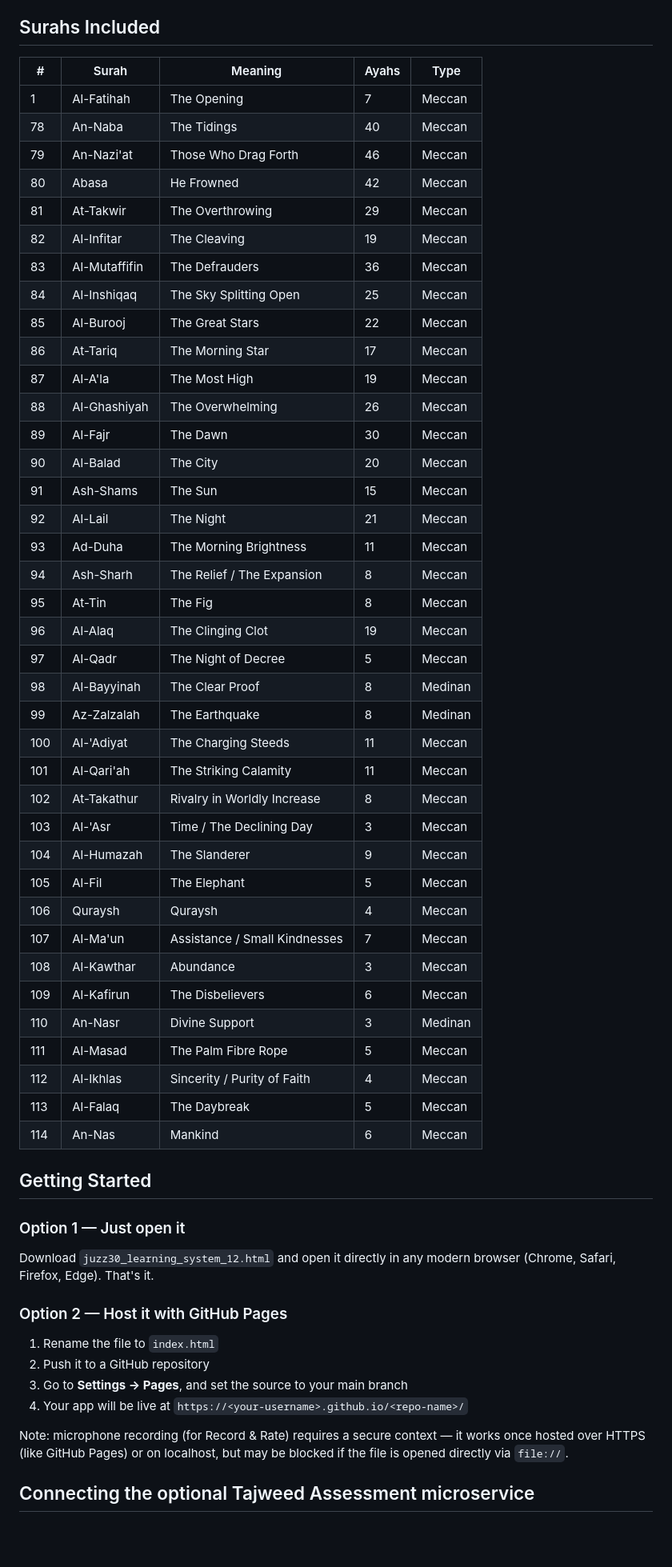
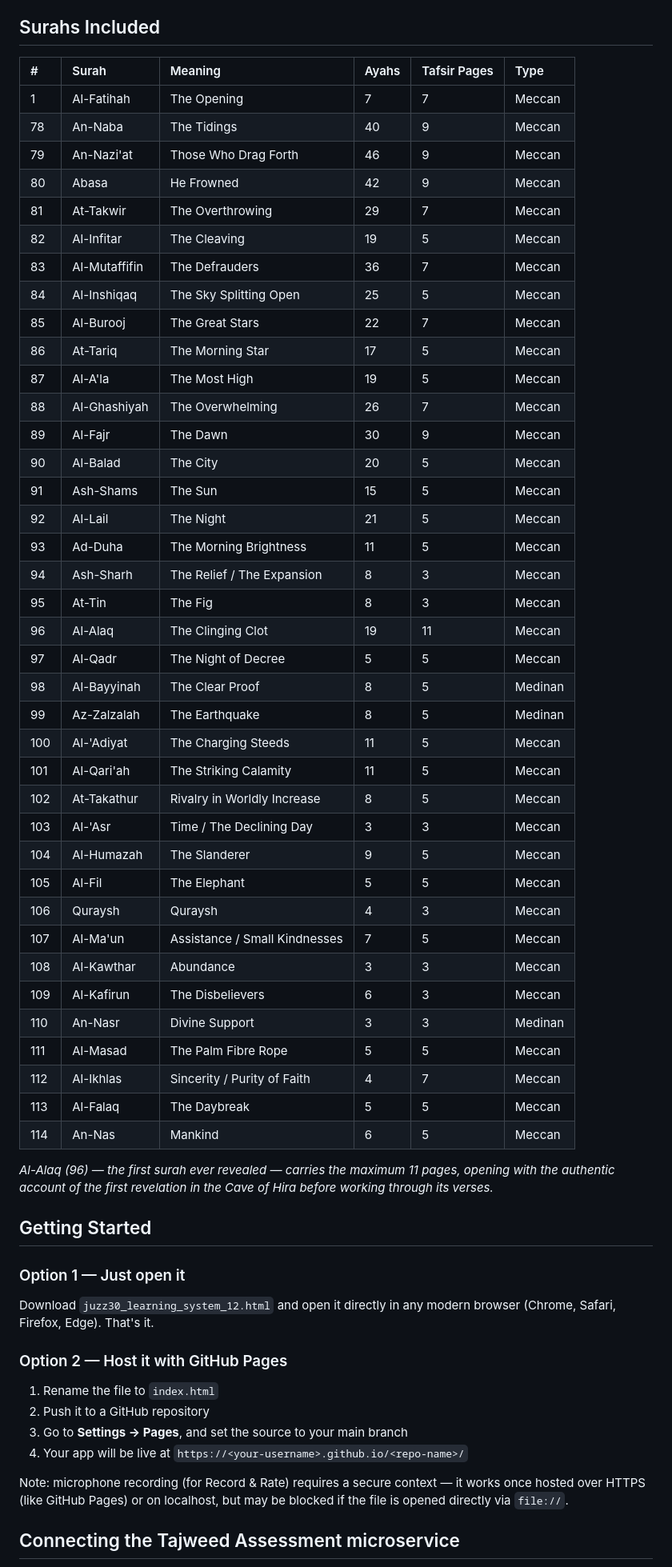
Before and after one commit to iojibara/INterSECT-LearnJuzz30, a Markdown page: README.md, the part around one of its changes. Shown at 80% size. Drawn GitHub-style; blank space fills up the shorter version.

```diff
--- a/README.md
+++ b/README.md
@@ -26,53 +31,57 @@ No build step, no server, no dependencies — it's one self-contained `.html` fi
 
 ## Surahs Included
 
-| # | Surah | Meaning | Ayahs | Type |
-|---|-------|---------|-------|------|
-| 1 | Al-Fatihah | The Opening | 7 | Meccan |
-| 78 | An-Naba | The Tidings | 40 | Meccan |
-| 79 | An-Nazi'at | Those Who Drag Forth | 46 | Meccan |
-| 80 | Abasa | He Frowned | 42 | Meccan |
-| 81 | At-Takwir | The Overthrowing | 29 | Meccan |
-| 82 | Al-Infitar | The Cleaving | 19 | Meccan |
-| 83 | Al-Mutaffifin | The Defrauders | 36 | Meccan |
-| 84 | Al-Inshiqaq | The Sky Splitting Open | 25 | Meccan |
-| 85 | Al-Burooj | The Great Stars | 22 | Meccan |
-| 86 | At-Tariq | The Morning Star | 17 | Meccan |
-| 87 | Al-A'la | The Most High | 19 | Meccan |
-| 88 | Al-Ghashiyah | The Overwhelming | 26 | Meccan |
-| 89 | Al-Fajr | The Dawn | 30 | Meccan |
-| 90 | Al-Balad | The City | 20 | Meccan |
-| 91 | Ash-Shams | The Sun | 15 | Meccan |
-| 92 | Al-Lail | The Night | 21 | Meccan |
-| 93 | Ad-Duha | The Morning Brightness | 11 | Meccan |
-| 94 | Ash-Sharh | The Relief / The Expansion | 8 | Meccan |
-| 95 | At-Tin | The Fig | 8 | Meccan |
-| 96 | Al-Alaq | The Clinging Clot | 19 | Meccan |
-| 97 | Al-Qadr | The Night of Decree | 5 | Meccan |
-| 98 | Al-Bayyinah | The Clear Proof | 8 | Medinan |
-| 99 | Az-Zalzalah | The Earthquake | 8 | Medinan |
-| 100 | Al-'Adiyat | The Charging Steeds | 11 | Meccan |
-| 101 | Al-Qari'ah | The Striking Calamity | 11 | Meccan |
-| 102 | At-Takathur | Rivalry in Worldly Increase | 8 | Meccan |
-| 103 | Al-'Asr | Time / The Declining Day | 3 | Meccan |
-| 104 | Al-Humazah | The Slanderer | 9 | Meccan |
-| 105 | Al-Fil | The Elephant | 5 | Meccan |
-| 106 | Quraysh | Quraysh | 4 | Meccan |
-| 107 | Al-Ma'un | Assistance / Small Kindnesses | 7 | Meccan |
-| 108 | Al-Kawthar | Abundance | 3 | Meccan |
-| 109 | Al-Kafirun | The Disbelievers | 6 | Meccan |
-| 110 | An-Nasr | Divine Support | 3 | Medinan |
-| 111 | Al-Masad | The Palm Fibre Rope | 5 | Meccan |
-| 112 | Al-Ikhlas | Sincerity / Purity of Faith | 4 | Meccan |
-| 113 | Al-Falaq | The Daybreak | 5 | Meccan |
-| 114 | An-Nas | Mankind | 6 | Meccan |
+| \# | Surah | Meaning | Ayahs | Tafsir Pages | Type |
+| :---- | :---- | :---- | :---- | :---- | :---- |
+| 1 | Al-Fatihah | The Opening | 7 | 7 | Meccan |
+| 78 | An-Naba | The Tidings | 40 | 9 | Meccan |
+| 79 | An-Nazi'at | Those Who Drag Forth | 46 | 9 | Meccan |
+| 80 | Abasa | He Frowned | 42 | 9 | Meccan |
+| 81 | At-Takwir | The Overthrowing | 29 | 7 | Meccan |
+| 82 | Al-Infitar | The Cleaving | 19 | 5 | Meccan |
+| 83 | Al-Mutaffifin | The Defrauders | 36 | 7 | Meccan |
+| 84 | Al-Inshiqaq | The Sky Splitting Open | 25 | 5 | Meccan |
+| 85 | Al-Burooj | The Great Stars | 22 | 7 | Meccan |
+| 86 | At-Tariq | The Morning Star | 17 | 5 | Meccan |
+| 87 | Al-A'la | The Most High | 19 | 5 | Meccan |
+| 88 | Al-Ghashiyah | The Overwhelming | 26 | 7 | Meccan |
+| 89 | Al-Fajr | The Dawn | 30 | 9 | Meccan |
+| 90 | Al-Balad | The City | 20 | 5 | Meccan |
+| 91 | Ash-Shams | The Sun | 15 | 5 | Meccan |
+| 92 | Al-Lail | The Night | 21 | 5 | Meccan |
+| 93 | Ad-Duha | The Morning Brightness | 11 | 5 | Meccan |
+| 94 | Ash-Sharh | The Relief / The Expansion | 8 | 3 | Meccan |
+| 95 | At-Tin | The Fig | 8 | 3 | Meccan |
+| 96 | Al-Alaq | The Clinging Clot | 19 | 11 | Meccan |
+| 97 | Al-Qadr | The Night of Decree | 5 | 5 | Meccan |
+| 98 | Al-Bayyinah | The Clear Proof | 8 | 5 | Medinan |
+| 99 | Az-Zalzalah | The Earthquake | 8 | 5 | Medinan |
+| 100 | Al-'Adiyat | The Charging Steeds | 11 | 5 | Meccan |
+| 101 | Al-Qari'ah | The Striking Calamity | 11 | 5 | Meccan |
+| 102 | At-Takathur | Rivalry in Worldly Increase | 8 | 5 | Meccan |
+| 103 | Al-'Asr | Time / The Declining Day | 3 | 3 | Meccan |
+| 104 | Al-Humazah | The Slanderer | 9 | 5 | Meccan |
+| 105 | Al-Fil | The Elephant | 5 | 5 | Meccan |
+| 106 | Quraysh | Quraysh | 4 | 3 | Meccan |
+| 107 | Al-Ma'un | Assistance / Small Kindnesses | 7 | 5 | Meccan |
+| 108 | Al-Kawthar | Abundance | 3 | 3 | Meccan |
+| 109 | Al-Kafirun | The Disbelievers | 6 | 3 | Meccan |
+| 110 | An-Nasr | Divine Support | 3 | 3 | Medinan |
+| 111 | Al-Masad | The Palm Fibre Rope | 5 | 5 | Meccan |
+| 112 | Al-Ikhlas | Sincerity / Purity of Faith | 4 | 7 | Meccan |
+| 113 | Al-Falaq | The Daybreak | 5 | 5 | Meccan |
+| 114 | An-Nas | Mankind | 6 | 5 | Meccan |
+
+*Al-Alaq (96) — the first surah ever revealed — carries the maximum 11 pages, opening with the authentic account of the first revelation in the Cave of Hira before working through its verses.*
 
 ## Getting Started
 
 ### Option 1 — Just open it
+
 Download `juzz30_learning_system_12.html` and open it directly in any modern browser (Chrome, Safari, Firefox, Edge). That's it.
 
 ### Option 2 — Host it with GitHub Pages
+
 1. Rename the file to `index.html`
 2. Push it to a GitHub repository
 3. Go to **Settings → Pages**, and set the source to your main branch
@@ -80,5 +89,5 @@ Download `juzz30_learning_system_12.html` and open it directly in any modern bro
 
 Note: microphone recording (for Record & Rate) requires a secure context — it works once hosted over HTTPS (like GitHub Pages) or on localhost, but may be blocked if the file is opened directly via `file://`.
 
-## Connecting the optional Tajweed Assessment microservice
+## Connecting the Tajweed Assessment microservice
 
```
Also changed, not shown: other parts of README.md (+17 -18 lines).
